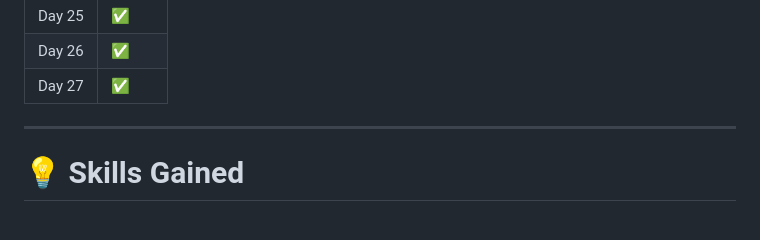
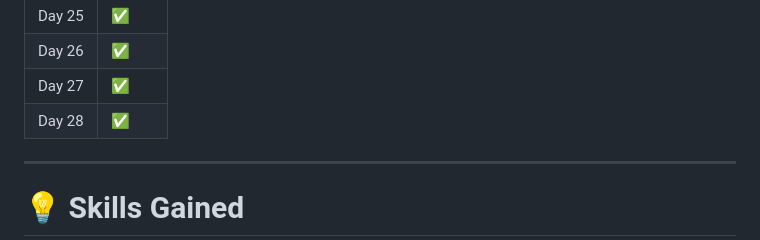
Before and after one commit to AneeshaChourasia/project-comeback-60, a Markdown page: README.md, the part around the change. GitHub-like rendering.

```diff
--- a/README.md
+++ b/README.md
@@ -151,6 +151,7 @@ Each practice folder includes:
 | Day 25 | ✅     |
 | Day 26 | ✅     |
 | Day 27 | ✅     |
+| Day 28 | ✅     |
 
 ---
 
```
Also changed, not shown: LEARNING_NOTES.md (+14 -0 lines).
